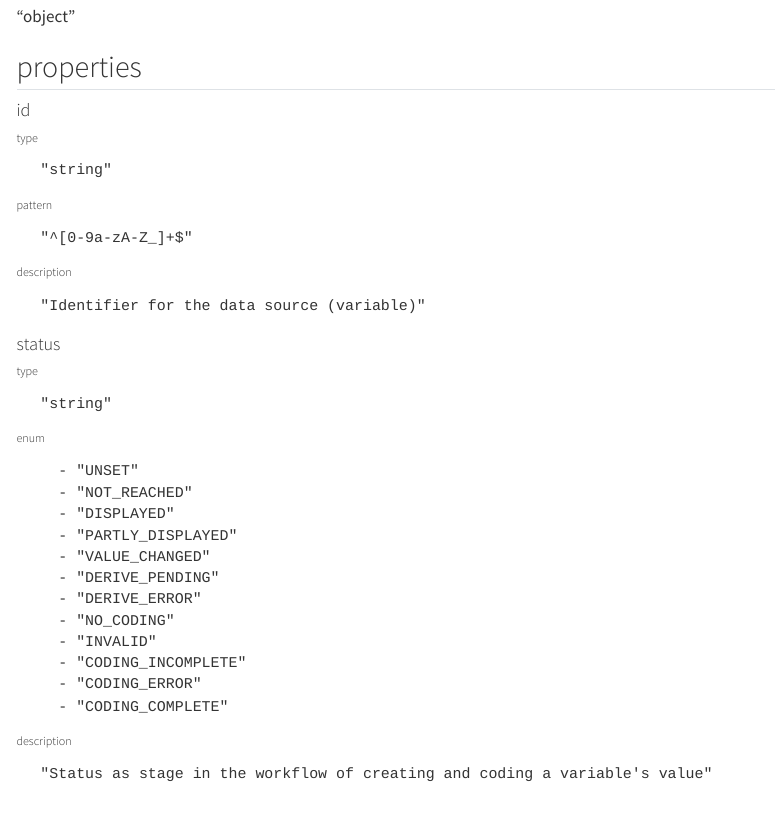
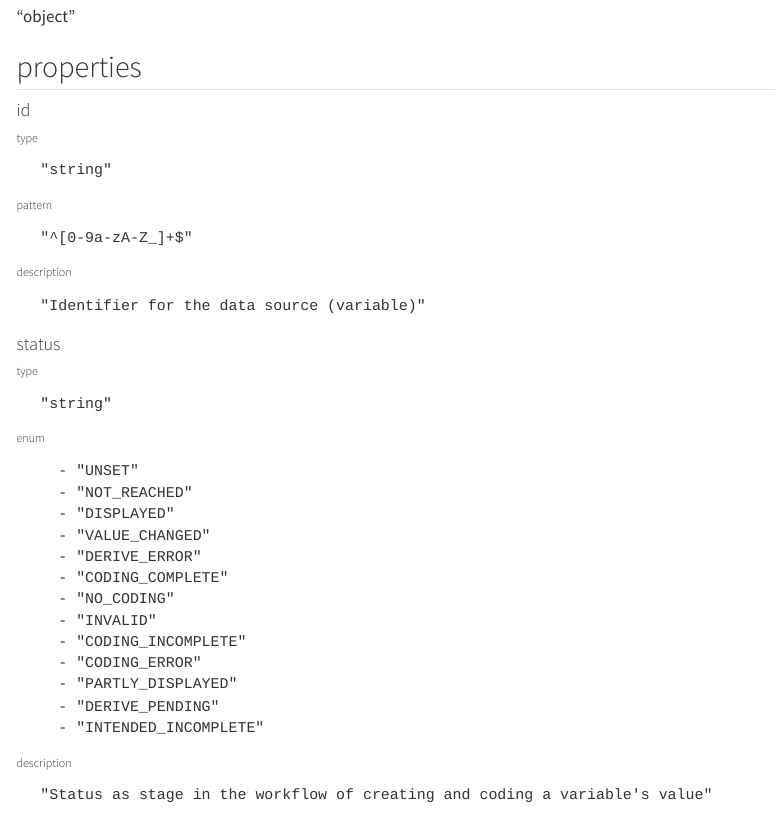
Before and after one commit to nanoyan/visor, a Quarto document (response.qmd): the page in a window 1100 px wide, from 510 px down. Rendered offline with R 4.5, knitr and Pandoc in place of Quarto, with nearby package versions; menus at the side of the page are left out.

```diff
--- a/_quarto.yml
+++ b/_quarto.yml
@@ -2,7 +2,7 @@
   type: website
 
 website:
-  site-url: https://nanoyan.github.io/visor/
+  site-url: https://nanoyan.github.io/visor/response.html
   favicon: favicon.ico
   page-navigation: true
   repo-url: https://github.com/nanoyan/visor/
@@ -10,7 +10,7 @@
     logo: IQB-klein.png
     search: true
     left:
-      - text: "Schemas"
+      - text: "Response"
         href: response.qmd
     right:
       - icon: github
--- a/response.qmd
+++ b/response.qmd
@@ -35,15 +35,16 @@
         - "UNSET"
         - "NOT_REACHED"
         - "DISPLAYED"
-        - "PARTLY_DISPLAYED"
         - "VALUE_CHANGED"
-        - "DERIVE_PENDING"
         - "DERIVE_ERROR"
+        - "CODING_COMPLETE"
         - "NO_CODING"
         - "INVALID"
         - "CODING_INCOMPLETE"
         - "CODING_ERROR"
-        - "CODING_COMPLETE"
+        - "PARTLY_DISPLAYED"
+        - "DERIVE_PENDING"
+        - "INTENDED_INCOMPLETE"
 ###### description
       "Status as stage in the workflow of creating and coding a variable's value"
 
```
